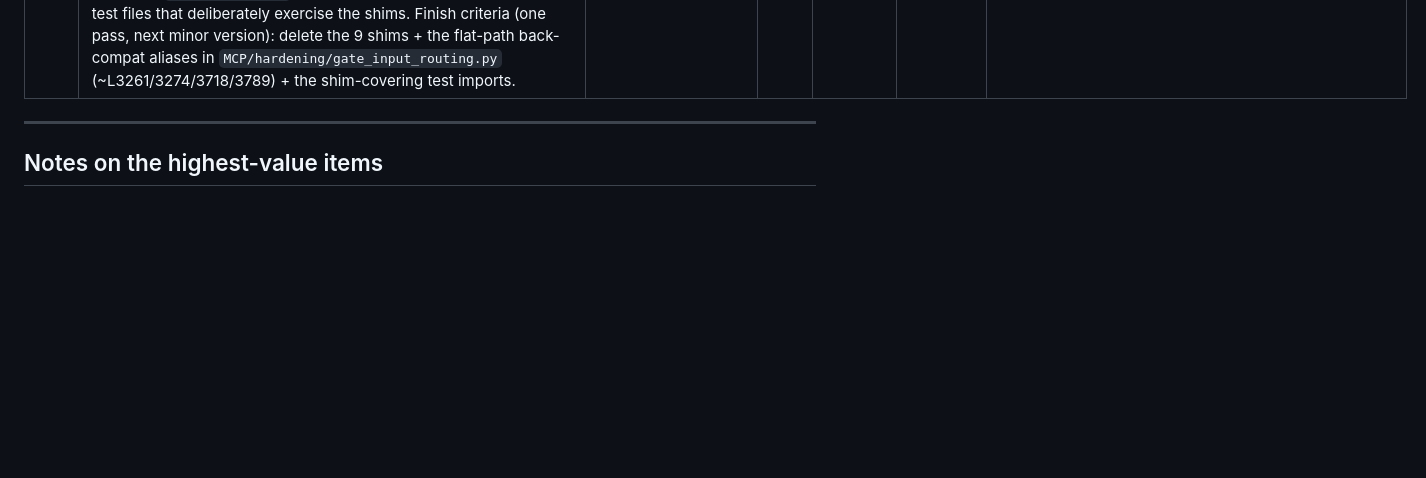
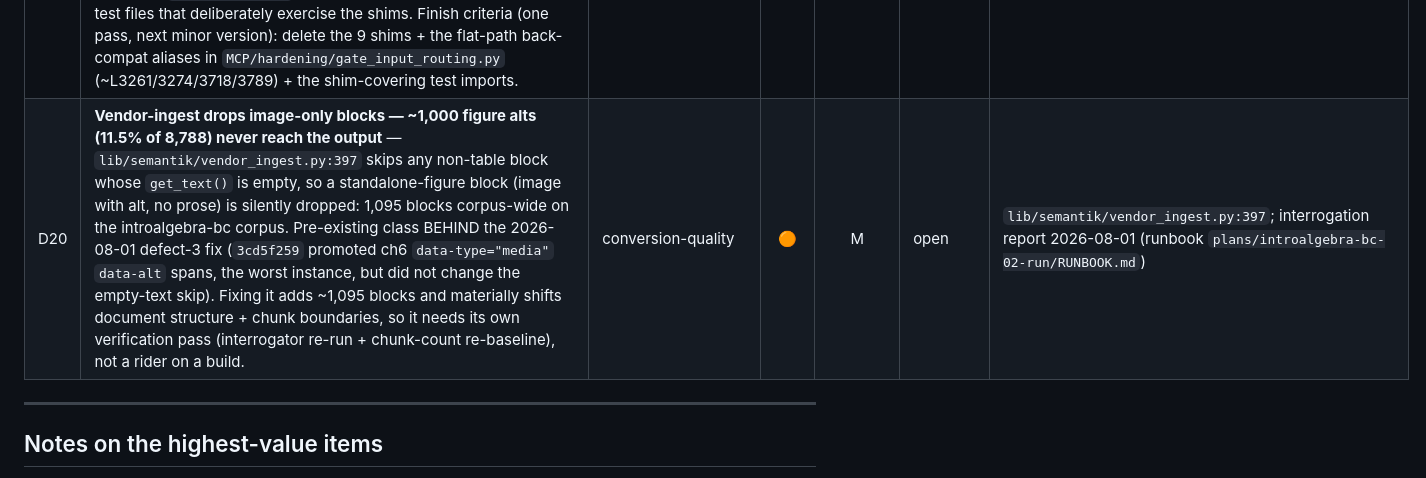
Before and after one commit to mdmurphy822/Ed4All, a Markdown page: docs/TECH_DEBT.md, the part around the change. Rendered like a GitHub page; blank space fills up the shorter version.

Commit message:
docs(tech-debt): register D20 — vendor-ingest drops image-only blocks (~1,000 alts)
Found by the 2026-08-01 chunk interrogation; the 3cd5f259 fix closed the
worst instance (ch6 media-span alts) but the empty-text block skip at
vendor_ingest.py:397 remains — needs its own re-baseline pass.

Co-Authored-By: Claude Opus 5 (1M context) <noreply@anthropic.com>

```diff
--- a/docs/TECH_DEBT.md
+++ b/docs/TECH_DEBT.md
@@ -43,6 +43,7 @@ L (days) · XL (multi-day/coordination). Status: `open` · `in-progress` ·
 | D17 | **ONNX / TensorRT NLI acceleration parked pending offline wheel pre-seeding** — the 2026-07-18 entailment-gate speedups (D15) landed as pure-PyTorch flags; an ONNX/TRT export lane for the DeBERTa NLI forward pass would need `onnxruntime-gpu` / TensorRT wheels deliberately pre-seeded into the offline (`HF_HUB_OFFLINE` / `TRANSFORMERS_OFFLINE`) environment. The no-models-phone-home rule is a hard owner constraint (new artifacts are staged deliberately, never fetched at run time), so the export path is deferred until those wheels are provisioned. | perf-deferred | 🟡 | L | open | memory `feedback_no_models_phoning_home`; `lib/classifiers/nli_classifier.py` |
 | D18 | **`ED4ALL_SEAT_SCHEDULE` built + tested but not yet production-exercised** — the declarative per-phase vLLM seat-schedule enforcement (`lib/vllm_container_lifecycle.py::resolve_seat_schedule_mode`, wired in `MCP/core/workflow_runner.py::run_workflow`, reading the `config/workflows.yaml` `seats:` annotations) landed 2026-07-18 with unit tests (`MCP/core/tests/test_workflow_runner_seat_schedule.py`) but has NOT run against a real multi-seat build — the stop-start reconciliation + `SeatScheduleProbeError` coherence probe are unvalidated on live containers. Default OFF → no-op until exercised; carries a validate-or-remove intent (confirm on a real multi-seat run, or retire). | validate-or-remove | 🟡 | M | open | `lib/vllm_container_lifecycle.py`, `config/workflows.yaml` `seats:` |
 | D19 | **`lib/validators` flat→subpackage deprecation-shim family awaiting deletion** — 9 PendingDeprecationWarning shims remain under `lib/validators/` (`training_pair_promotion`, `pair_claim_support`, `pair_lo_refs`, `pair_objective_delivery`, `libv2_manifest`, `libv2_model`, `libv2_packet_integrity`, `bloom_classifier_disagreement`, `bloom_structural_enforcement`), each re-exporting its `lib.validators.{pair,libv2,bloom}.*` subpackage module (W-D10 T10.1). The 2026-07-29 sanitization pass migrated every internal production importer to the new paths (`Trainforge/synthesize_training.py`, `LibV2/tools/libv2/importer.py`, `cli/commands/libv2_validate_packet.py`, `scripts/calibrate_phase4_thresholds.py`) and deleted the zero-reference `bloom_alignment` shim; remaining old-path importers are test files that deliberately exercise the shims. Finish criteria (one pass, next minor version): delete the 9 shims + the flat-path back-compat aliases in `MCP/hardening/gate_input_routing.py` (~L3261/3274/3718/3789) + the shim-covering test imports. | naming/migration | 🟡 | S | open | shim module headers under `lib/validators/`; `MCP/hardening/gate_input_routing.py` |
+| D20 | **Vendor-ingest drops image-only blocks — ~1,000 figure alts (11.5% of 8,788) never reach the output** — `lib/semantik/vendor_ingest.py:397` skips any non-table block whose `get_text()` is empty, so a standalone-figure block (image with alt, no prose) is silently dropped: 1,095 blocks corpus-wide on the introalgebra-bc corpus. Pre-existing class BEHIND the 2026-08-01 defect-3 fix (`3cd5f259` promoted ch6 `data-type="media"` `data-alt` spans, the worst instance, but did not change the empty-text skip). Fixing it adds ~1,095 blocks and materially shifts document structure + chunk boundaries, so it needs its own verification pass (interrogator re-run + chunk-count re-baseline), not a rider on a build. | conversion-quality | 🟠 | M | open | `lib/semantik/vendor_ingest.py:397`; interrogation report 2026-08-01 (runbook `plans/introalgebra-bc-02-run/RUNBOOK.md`) |
 
 ---
 
```
